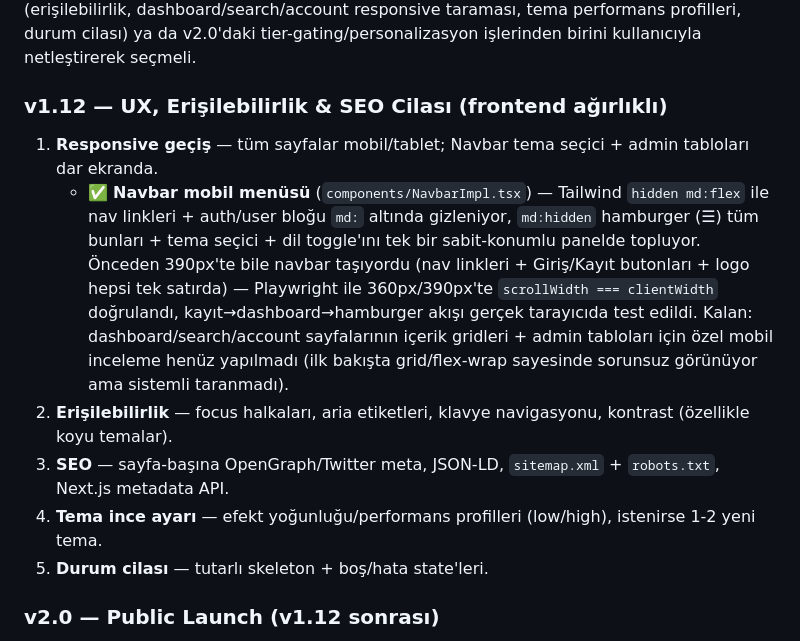
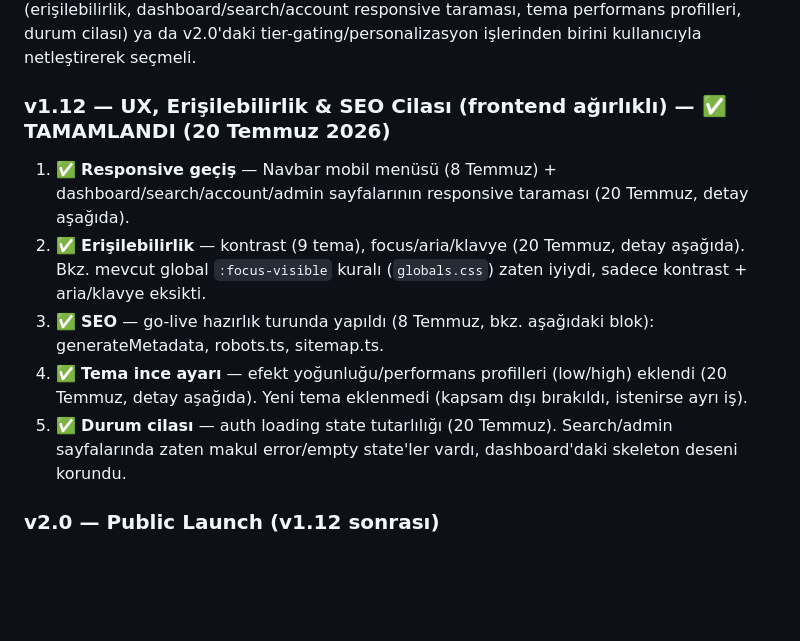
Before and after one commit to MaviMakumba/NexStream-News-Engine, a Markdown page: CLAUDE.md, the part around one of its changes. Drawn GitHub-style; blank space fills up the shorter version.

Commit message:
docs: CLAUDE.md guncellemesi - v1.12 tamamlandi + canli bulunan bug'lar
v1.12'nin (UX/erisilebilirlik/SEO/performans) tum maddeleri tamamlandi
olarak isaretlendi. Bugunku oturumda kullanicinin canli testte buldugu
4 bug (tier rozeti satir kirma, landing istatistik satiri dil
gecisinde kayma, ve iki turlu kontrast sorunu) detayiyla kaydedildi.

```diff
--- a/CLAUDE.md
+++ b/CLAUDE.md
@@ -327,13 +327,12 @@ Sonraki oturumu başlatmak için: **"Yol haritasına devam — CLAUDE.md'deki s
 
 **Tamamlananlar:** v1.2 → v1.11 (detaylar yukarıdaki milestone'larda) + v1.11 sonrası 6 ara iş (şifre sıfırlama, prod deploy tutarlılığı, kritik ChromaDB indeksleme bug fix, arama recency sıralaması, retention job, cookie tabanlı session auth — detay MEVCUT DURUM'da) + go-live hazırlığı + admin paneli/rol hiyerarşisi + sponsor/email/digest düzeltmeleri (8 Temmuz 2026, detay yukarıda). 457 test, lokalde TAM çalışır (billing dahil — `BILLING_DEV_MODE=true` ile Stripe'sız demo). Gerçek Stripe entegrasyonu kod tarafında hazır; sadece gerçek hesap + `STRIPE_*` anahtarları + `stripe listen` webhook'u gerekir (v2.0 deploy işi). **v1.12 başladı** — madde 1'in Navbar kısmı bitti, gerisi sıradaki adım. **WebSocket canlı ticker tamamlandı (20 Temmuz 2026, detay aşağıda)** — sıradaki oturum v1.12'nin kalan maddelerinden (erişilebilirlik, dashboard/search/account responsive taraması, tema performans profilleri, durum cilası) ya da v2.0'daki tier-gating/personalizasyon işlerinden birini kullanıcıyla netleştirerek seçmeli.
 
-### v1.12 — UX, Erişilebilirlik & SEO Cilası (frontend ağırlıklı)
-1. **Responsive geçiş** — tüm sayfalar mobil/tablet; Navbar tema seçici + admin tabloları dar ekranda.
-   - ✅ **Navbar mobil menüsü** (`components/NavbarImpl.tsx`) — Tailwind `hidden md:flex` ile nav linkleri + auth/user bloğu `md:` altında gizleniyor, `md:hidden` hamburger (☰) tüm bunları + tema seçici + dil toggle'ını tek bir sabit-konumlu panelde topluyor. Önceden 390px'te bile navbar taşıyordu (nav linkleri + Giriş/Kayıt butonları + logo hepsi tek satırda) — Playwright ile 360px/390px'te `scrollWidth === clientWidth` doğrulandı, kayıt→dashboard→hamburger akışı gerçek tarayıcıda test edildi. Kalan: dashboard/search/account sayfalarının içerik gridleri + admin tabloları için özel mobil inceleme henüz yapılmadı (ilk bakışta grid/flex-wrap sayesinde sorunsuz görünüyor ama sistemli taranmadı).
-2. **Erişilebilirlik** — focus halkaları, aria etiketleri, klavye navigasyonu, kontrast (özellikle koyu temalar).
-3. **SEO** — sayfa-başına OpenGraph/Twitter meta, JSON-LD, `sitemap.xml` + `robots.txt`, Next.js metadata API.
-4. **Tema ince ayarı** — efekt yoğunluğu/performans profilleri (low/high), istenirse 1-2 yeni tema.
-5. **Durum cilası** — tutarlı skeleton + boş/hata state'leri.
+### v1.12 — UX, Erişilebilirlik & SEO Cilası (frontend ağırlıklı) — ✅ TAMAMLANDI (20 Temmuz 2026)
+1. ✅ **Responsive geçiş** — Navbar mobil menüsü (8 Temmuz) + dashboard/search/account/admin sayfalarının responsive taraması (20 Temmuz, detay aşağıda).
+2. ✅ **Erişilebilirlik** — kontrast (9 tema), focus/aria/klavye (20 Temmuz, detay aşağıda). Bkz. mevcut global `:focus-visible` kuralı (`globals.css`) zaten iyiydi, sadece kontrast + aria/klavye eksikti.
+3. ✅ **SEO** — go-live hazırlık turunda yapıldı (8 Temmuz, bkz. aşağıdaki blok): generateMetadata, robots.ts, sitemap.ts.
+4. ✅ **Tema ince ayarı** — efekt yoğunluğu/performans profilleri (low/high) eklendi (20 Temmuz, detay aşağıda). Yeni tema eklenmedi (kapsam dışı bırakıldı, istenirse ayrı iş).
+5. ✅ **Durum cilası** — auth loading state tutarlılığı (20 Temmuz). Search/admin sayfalarında zaten makul error/empty state'ler vardı, dashboard'daki skeleton deseni korundu.
 
 ### v2.0 — Public Launch (v1.12 sonrası)
 1. **Domain & VPS** — `nexstream.news`, Hetzner CX22, `docker-compose.prod.yml` ile deploy, Cloudflare CDN, UptimeRobot.
```
Also changed, not shown: other parts of CLAUDE.md (+8 -0 lines).
